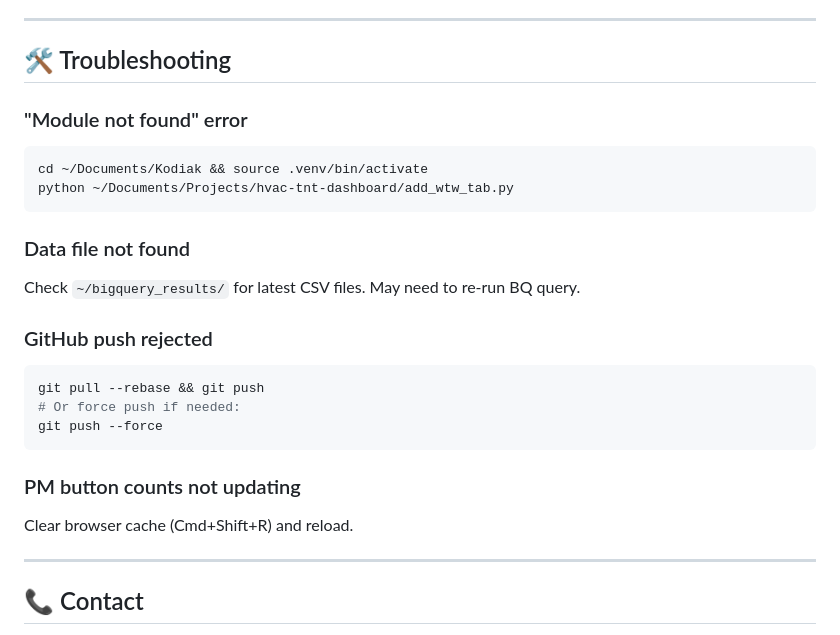
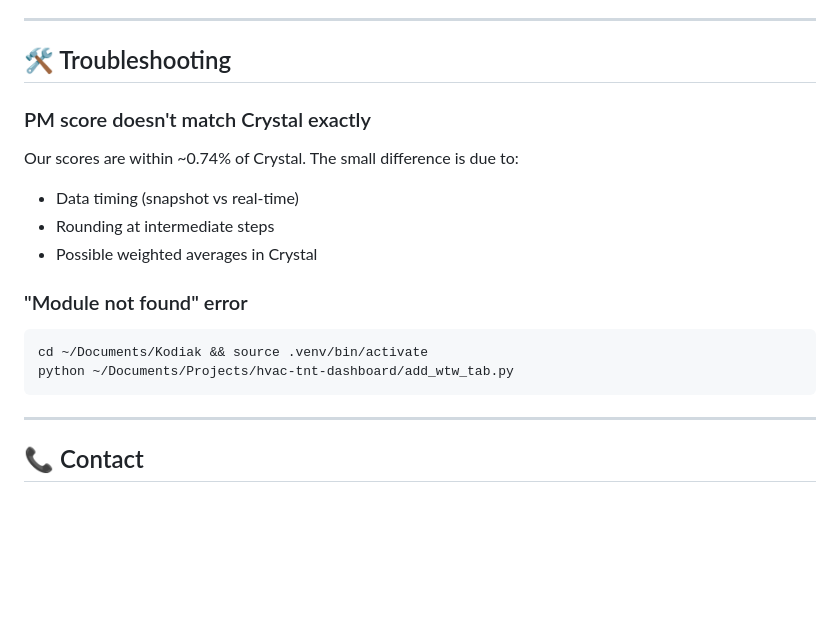
Before and after one commit to James-Savage2026/tnt-summary-dive, a Markdown page: README.md, the part around one of its changes. Drawn GitHub-style; blank space fills up the shorter version.

````diff
--- a/README.md
+++ b/README.md
@@ -159,25 +142,18 @@ Ask: "Update the WTW dashboard and push to GitHub"
 
 ## 🛠 Troubleshooting
 
+### PM score doesn't match Crystal exactly
+Our scores are within ~0.74% of Crystal. The small difference is due to:
+- Data timing (snapshot vs real-time)
+- Rounding at intermediate steps
+- Possible weighted averages in Crystal
+
 ### "Module not found" error
 ```bash
 cd ~/Documents/Kodiak && source .venv/bin/activate
 python ~/Documents/Projects/hvac-tnt-dashboard/add_wtw_tab.py
 ```
 
-### Data file not found
-Check `~/bigquery_results/` for latest CSV files. May need to re-run BQ query.
-
-### GitHub push rejected
-```bash
-git pull --rebase && git push
-# Or force push if needed:
-git push --force
-```
-
-### PM button counts not updating
-Clear browser cache (Cmd+Shift+R) and reload.
-
 ---
 
 ## 📞 Contact
````
Also changed, not shown: other parts of README.md (+52 -69 lines).
